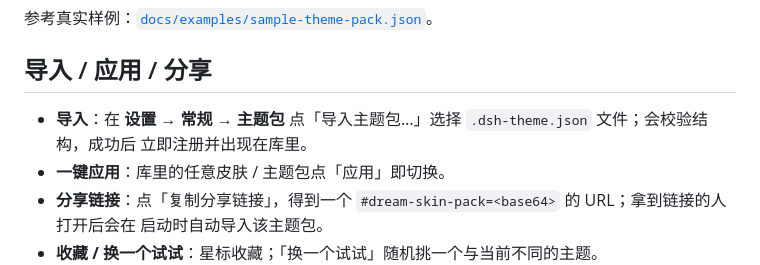
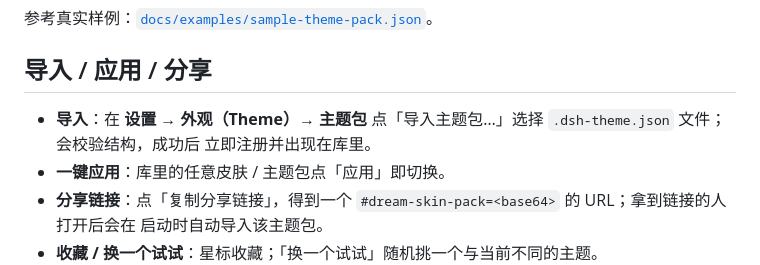
Before and after one commit to Max-Null/dsh-dream-skin, a Markdown page: docs/themes-spec.md, the part around the change. Rendered like a GitHub page.

```diff
--- a/docs/themes-spec.md
+++ b/docs/themes-spec.md
@@ -35,7 +35,7 @@
 
 ## 导入 / 应用 / 分享
 
-- **导入**：在 **设置 → 常规 → 主题包** 点「导入主题包…」选择 `.dsh-theme.json` 文件；会校验结构，成功后
+- **导入**：在 **设置 → 外观（Theme）→ 主题包** 点「导入主题包…」选择 `.dsh-theme.json` 文件；会校验结构，成功后
   立即注册并出现在库里。
 - **一键应用**：库里的任意皮肤 / 主题包点「应用」即切换。
 - **分享链接**：点「复制分享链接」，得到一个 `#dream-skin-pack=<base64>` 的 URL；拿到链接的人打开后会在
```
Also changed, not shown: docs/PROJECT.md (+1 -1 lines).
